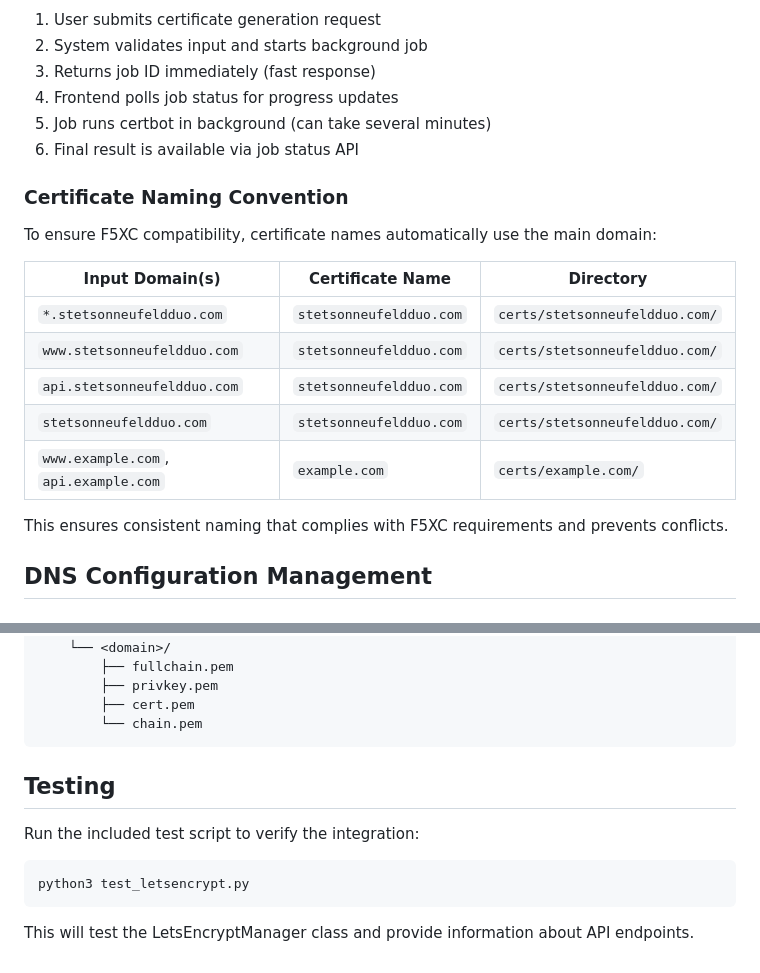
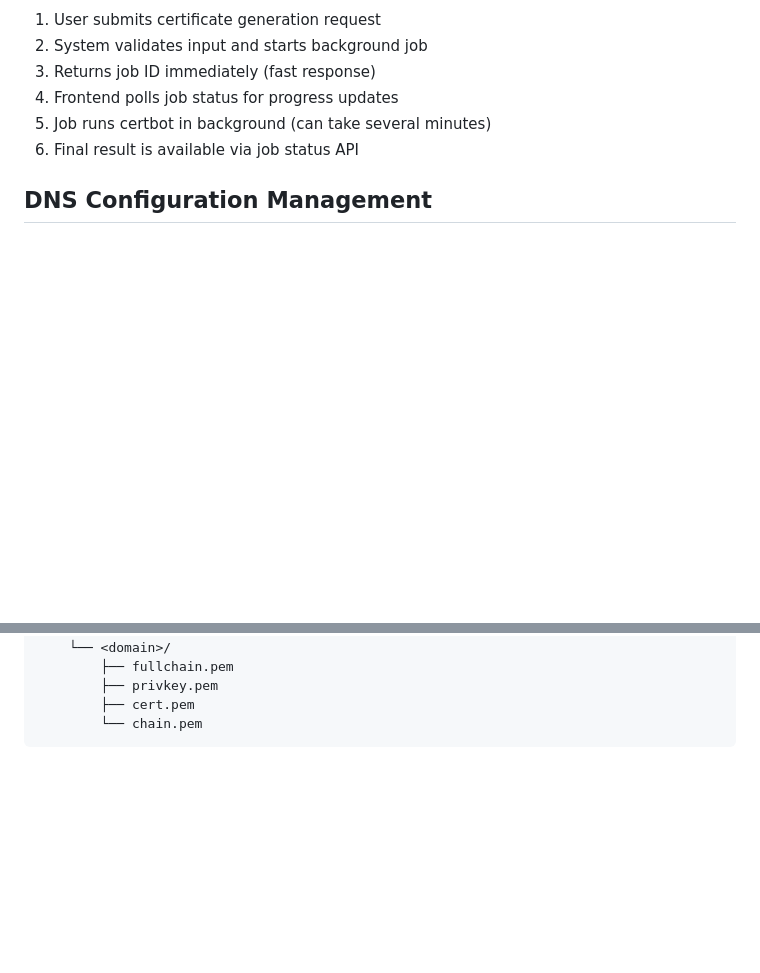
Before and after one commit to veysph/F5XC-Tools, a Markdown page: f5xc_tls_cert_manager_ui/LETSENCRYPT_README.md, 2 parts joined by grey strips. GitHub-like rendering; blank space fills up the shorter version.

````diff
--- a/f5xc_tls_cert_manager_ui/LETSENCRYPT_README.md
+++ b/f5xc_tls_cert_manager_ui/LETSENCRYPT_README.md
@@ -148,20 +148,6 @@ The following REST API endpoints are available:
 5. Job runs certbot in background (can take several minutes)
 6. Final result is available via job status API
 
-### Certificate Naming Convention
-
-To ensure F5XC compatibility, certificate names automatically use the main domain:
-
-| Input Domain(s) | Certificate Name | Directory |
-|---|---|---|
-| `*.stetsonneufeldduo.com` | `stetsonneufeldduo.com` | `certs/stetsonneufeldduo.com/` |
-| `www.stetsonneufeldduo.com` | `stetsonneufeldduo.com` | `certs/stetsonneufeldduo.com/` |
-| `api.stetsonneufeldduo.com` | `stetsonneufeldduo.com` | `certs/stetsonneufeldduo.com/` |
-| `stetsonneufeldduo.com` | `stetsonneufeldduo.com` | `certs/stetsonneufeldduo.com/` |
-| `www.example.com`, `api.example.com` | `example.com` | `certs/example.com/` |
-
-This ensures consistent naming that complies with F5XC requirements and prevents conflicts.
-
 ## DNS Configuration Management
 
 ### Save and Reuse DNS Settings
@@ -290,13 +276,3 @@ f5xc/
         ├── cert.pem
         └── chain.pem
 ```
-
-## Testing
-
-Run the included test script to verify the integration:
-
-```bash
-python3 test_letsencrypt.py
-```
-
-This will test the LetsEncryptManager class and provide information about API endpoints.
````
